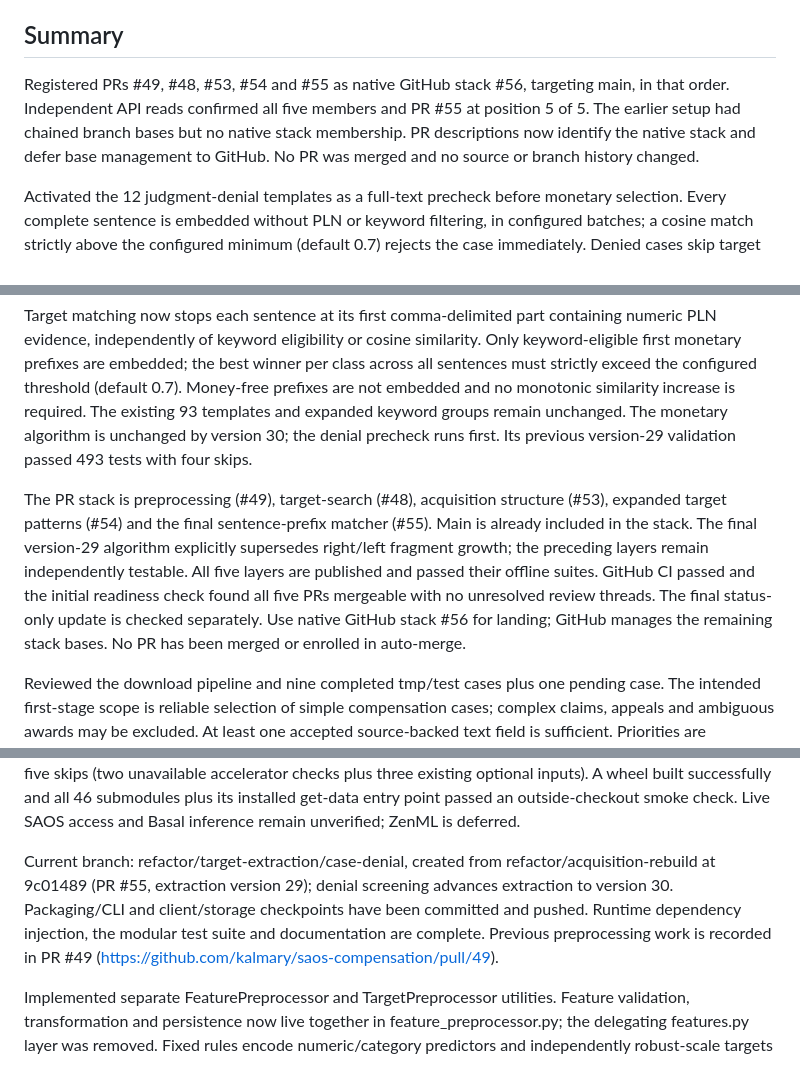
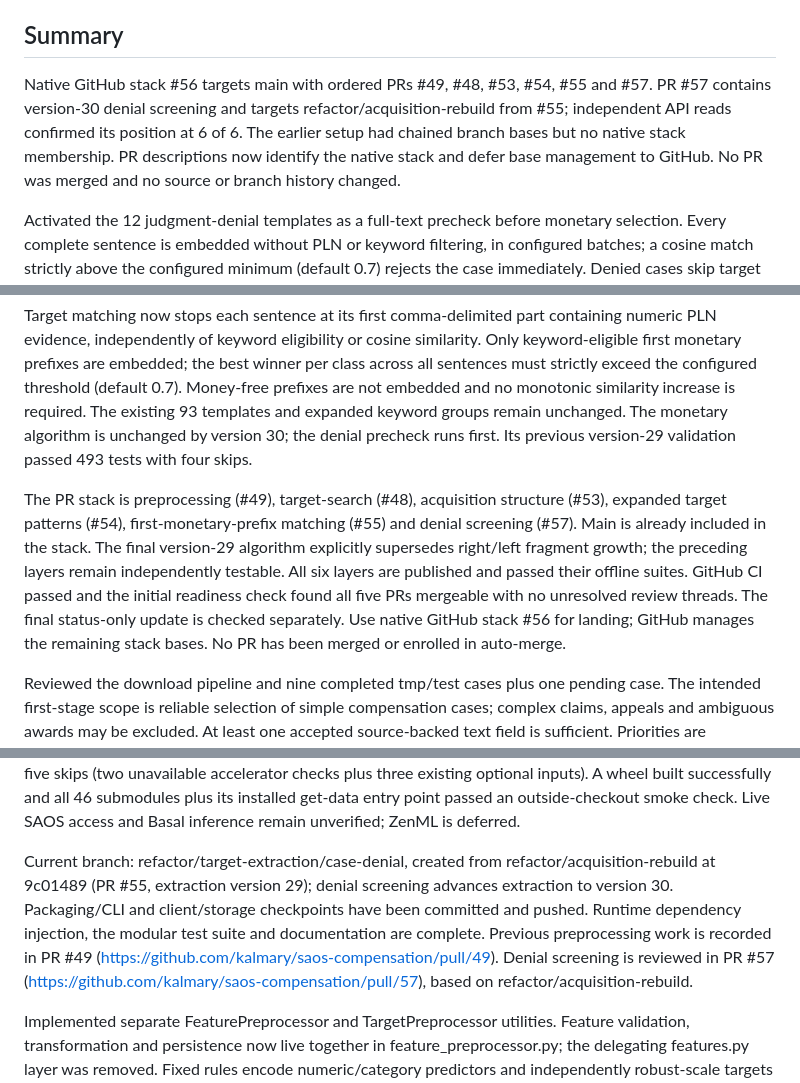
Before and after one commit to kalmary/saos-compensation, a Markdown page: STATUS.md, 3 parts joined by grey strips. Rendered like a GitHub page.

Commit message:
Record denial screening as the next native stack PR

```diff
--- a/STATUS.md
+++ b/STATUS.md
@@ -6,13 +6,13 @@ Maintain a concise record of completed work, findings, and outstanding tasks. Af
 
 ## Summary
 
-Registered PRs #49, #48, #53, #54 and #55 as native GitHub stack #56, targeting main, in that order. Independent API reads confirmed all five members and PR #55 at position 5 of 5. The earlier setup had chained branch bases but no native stack membership. PR descriptions now identify the native stack and defer base management to GitHub. No PR was merged and no source or branch history changed.
+Native GitHub stack #56 targets main with ordered PRs #49, #48, #53, #54, #55 and #57. PR #57 contains version-30 denial screening and targets refactor/acquisition-rebuild from #55; independent API reads confirmed its position at 6 of 6. The earlier setup had chained branch bases but no native stack membership. PR descriptions now identify the native stack and defer base management to GitHub. No PR was merged and no source or branch history changed.
 
 Activated the 12 judgment-denial templates as a full-text precheck before monetary selection. Every complete sentence is embedded without PLN or keyword filtering, in configured batches; a cosine match strictly above the configured minimum (default 0.7) rejects the case immediately. Denied cases skip target parsing, prior-payment extraction, instance/features, metadata enrichment and export, including under debug. Rejected pending state is removed and existing case artifacts are preserved. Denial never becomes a zero-valued target. Version 30 rejects older checkpoints, including version 29. Validation: 511 offline tests passed, four skipped, with three existing SWIG deprecation warnings. No live API/model inference or labeled-corpus evaluation was run; quoted/historical/other-claim denials can cause false rejection under this full-text policy.
 
 Target matching now stops each sentence at its first comma-delimited part containing numeric PLN evidence, independently of keyword eligibility or cosine similarity. Only keyword-eligible first monetary prefixes are embedded; the best winner per class across all sentences must strictly exceed the configured threshold (default 0.7). Money-free prefixes are not embedded and no monotonic similarity increase is required. The existing 93 templates and expanded keyword groups remain unchanged. The monetary algorithm is unchanged by version 30; the denial precheck runs first. Its previous version-29 validation passed 493 tests with four skips.
 
-The PR stack is preprocessing (#49), target-search (#48), acquisition structure (#53), expanded target patterns (#54) and the final sentence-prefix matcher (#55). Main is already included in the stack. The final version-29 algorithm explicitly supersedes right/left fragment growth; the preceding layers remain independently testable. All five layers are published and passed their offline suites. GitHub CI passed and the initial readiness check found all five PRs mergeable with no unresolved review threads. The final status-only update is checked separately. Use native GitHub stack #56 for landing; GitHub manages the remaining stack bases. No PR has been merged or enrolled in auto-merge.
+The PR stack is preprocessing (#49), target-search (#48), acquisition structure (#53), expanded target patterns (#54), first-monetary-prefix matching (#55) and denial screening (#57). Main is already included in the stack. The final version-29 algorithm explicitly supersedes right/left fragment growth; the preceding layers remain independently testable. All six layers are published and passed their offline suites. GitHub CI passed and the initial readiness check found all five PRs mergeable with no unresolved review threads. The final status-only update is checked separately. Use native GitHub stack #56 for landing; GitHub manages the remaining stack bases. No PR has been merged or enrolled in auto-merge.
 
 Reviewed the download pipeline and nine completed tmp/test cases plus one pending case. The intended first-stage scope is reliable selection of simple compensation cases; complex claims, appeals and ambiguous awards may be excluded. At least one accepted source-backed text field is sufficient. Priorities are preventing costs, requests and earlier payments from becoming targets, keeping harm descriptions tied to the claimant, and measuring precision on current-version outputs. Prior-payment completeness, multi-award aggregation and broader metadata coverage are secondary. Saved cases use version 26; current version 30 and expanded patterns differ. Existing case artifacts remain unchanged.
 
@@ -20,7 +20,7 @@ Expanded target-role patterns from 65 to 93 with distinct constructions across a
 
 Acquisition restructuring now separates CLI, domain orchestration, external clients and persistence. Basal startup is isolated in clients/basal.py and runtime extraction/source dependencies are injectable. Tests are organized by component with shared configuration, source, output and model-cache fixtures; pytest uses importlib mode and CPU/CUDA/MPS hardware markers. The earlier restructuring passed 463 tests with five skips (two unavailable accelerator checks plus three existing optional inputs). A wheel built successfully and all 46 submodules plus its installed get-data entry point passed an outside-checkout smoke check. Live SAOS access and Basal inference remain unverified; ZenML is deferred.
 
-Current branch: refactor/target-extraction/case-denial, created from refactor/acquisition-rebuild at 9c01489 (PR #55, extraction version 29); denial screening advances extraction to version 30. Packaging/CLI and client/storage checkpoints have been committed and pushed. Runtime dependency injection, the modular test suite and documentation are complete. Previous preprocessing work is recorded in PR #49 (https://github.com/kalmary/saos-compensation/pull/49).
+Current branch: refactor/target-extraction/case-denial, created from refactor/acquisition-rebuild at 9c01489 (PR #55, extraction version 29); denial screening advances extraction to version 30. Packaging/CLI and client/storage checkpoints have been committed and pushed. Runtime dependency injection, the modular test suite and documentation are complete. Previous preprocessing work is recorded in PR #49 (https://github.com/kalmary/saos-compensation/pull/49). Denial screening is reviewed in PR #57 (https://github.com/kalmary/saos-compensation/pull/57), based on refactor/acquisition-rebuild.
 
 Implemented separate FeaturePreprocessor and TargetPreprocessor utilities. Feature validation, transformation and persistence now live together in feature_preprocessor.py; the delegating features.py layer was removed. Fixed rules encode numeric/category predictors and independently robust-scale targets without log transformation. Each has fit/transform/save/load; target inverse_transform restores PLN. Independent artifacts default to checkpoints/preprocessing/feature_preprocessor.pkl and target_preprocessor.pkl (format version 4). load_records is a raw-record/ID/optional-valid-target reader only; future callers own grouped splitting and training/inference orchestration. configs/training/model_input.yaml is the sole ordered original feature list, with no scaling controls; the former dataset-path copy was removed. The previous full suite passed 451 tests with three skips; all 36 focused preprocessing tests pass after consolidating the feature implementation. Embedding concatenation, splitting, training and inference remain unimplemented.
 
```
Also changed, not shown: other parts of STATUS.md (+2 -2 lines).
